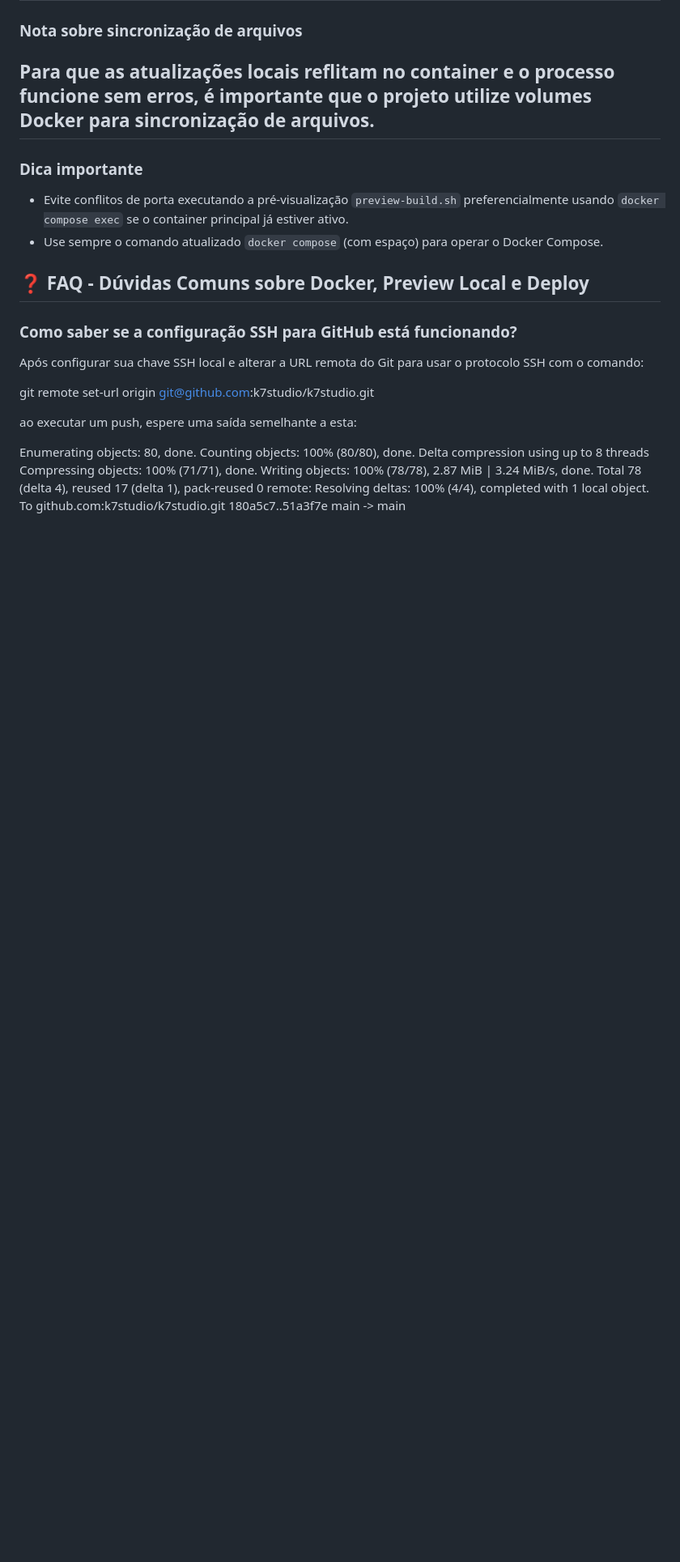
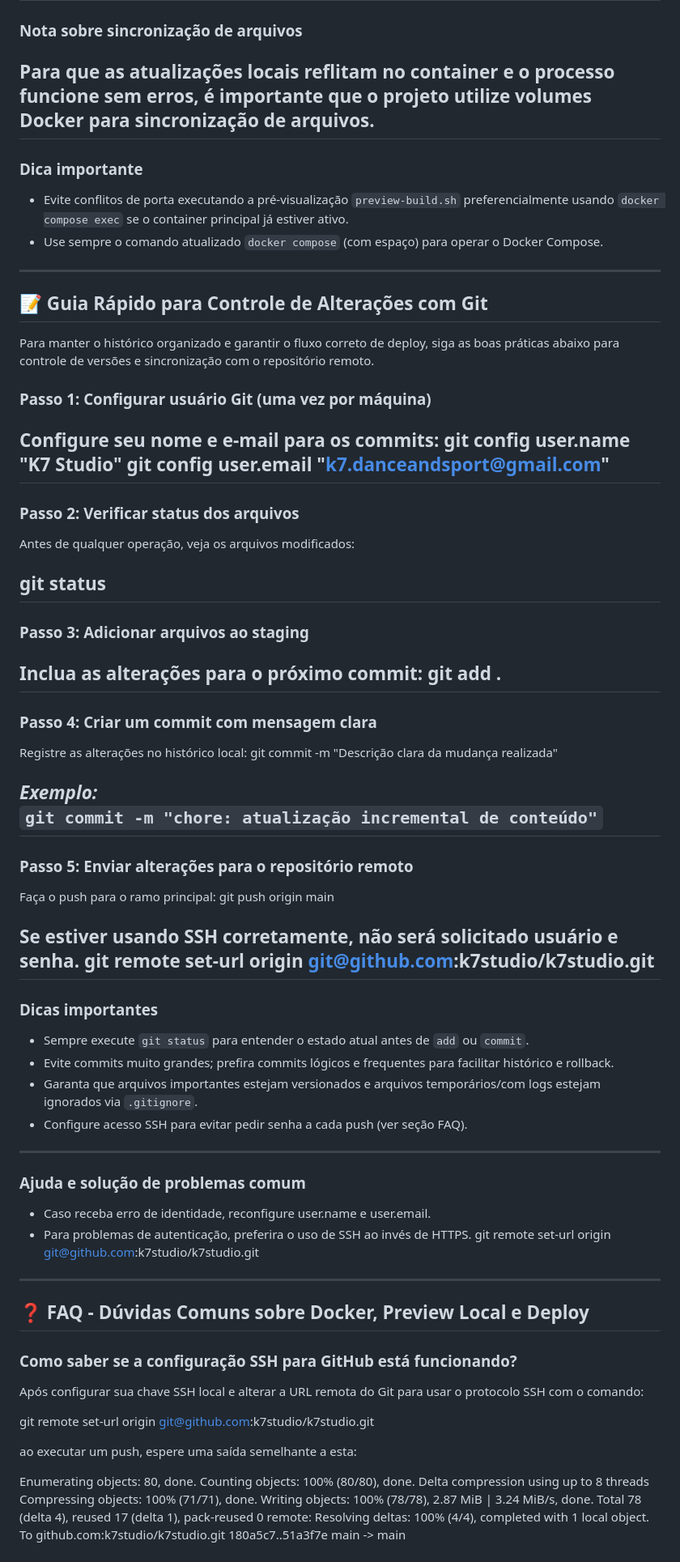
Before and after one commit to k7studio/k7studio, a Markdown page: README.md, the part around one of its changes. Shown at 81% size. Drawn GitHub-style; blank space fills up the shorter version.

Commit message:
Atualizado README

```diff
--- a/README.md
+++ b/README.md
@@ -260,6 +301,68 @@ Para que as atualizações locais reflitam no container e o processo funcione se
 - Evite conflitos de porta executando a pré-visualização `preview-build.sh` preferencialmente usando `docker compose exec` se o container principal já estiver ativo.
 - Use sempre o comando atualizado `docker compose` (com espaço) para operar o Docker Compose.
 
+---
+
+## 📝 Guia Rápido para Controle de Alterações com Git
+
+Para manter o histórico organizado e garantir o fluxo correto de deploy, siga as boas práticas abaixo para controle de versões e sincronização com o repositório remoto.
+
+### Passo 1: Configurar usuário Git (uma vez por máquina)
+
+Configure seu nome e e-mail para os commits:
+git config user.name "K7 Studio"
+git config user.email "k7.danceandsport@gmail.com"
+---
+
+### Passo 2: Verificar status dos arquivos
+
+Antes de qualquer operação, veja os arquivos modificados:
+
+git status
+---
+
+### Passo 3: Adicionar arquivos ao staging
+
+Inclua as alterações para o próximo commit:
+git add .
+---
+
+### Passo 4: Criar um commit com mensagem clara
+
+Registre as alterações no histórico local:
+git commit -m "Descrição clara da mudança realizada"
+
+
+*Exemplo:*
+`git commit -m "chore: atualização incremental de conteúdo"`
+---
+
+### Passo 5: Enviar alterações para o repositório remoto
+
+Faça o push para o ramo principal:
+git push origin main
+
+
+Se estiver usando SSH corretamente, não será solicitado usuário e senha.
+git remote set-url origin git@github.com:k7studio/k7studio.git
+---
+
+### Dicas importantes
+
+- Sempre execute `git status` para entender o estado atual antes de `add` ou `commit`.
+- Evite commits muito grandes; prefira commits lógicos e frequentes para facilitar histórico e rollback.
+- Garanta que arquivos importantes estejam versionados e arquivos temporários/com logs estejam ignorados via `.gitignore`.
+- Configure acesso SSH para evitar pedir senha a cada push (ver seção FAQ).
+
+---
+
+### Ajuda e solução de problemas comum
+
+- Caso receba erro de identidade, reconfigure user.name e user.email.
+- Para problemas de autenticação, preferira o uso de SSH ao invés de HTTPS.
+git remote set-url origin git@github.com:k7studio/k7studio.git
+---
+
 ## ❓ FAQ - Dúvidas Comuns sobre Docker, Preview Local e Deploy
 
 ### Como saber se a configuração SSH para GitHub está funcionando?
```
Also changed, not shown: other parts of README.md (+41 -0 lines).
